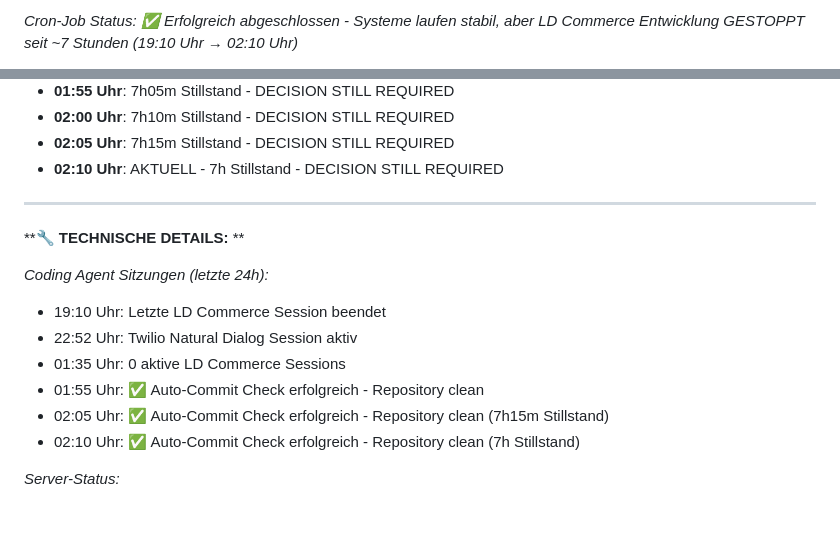
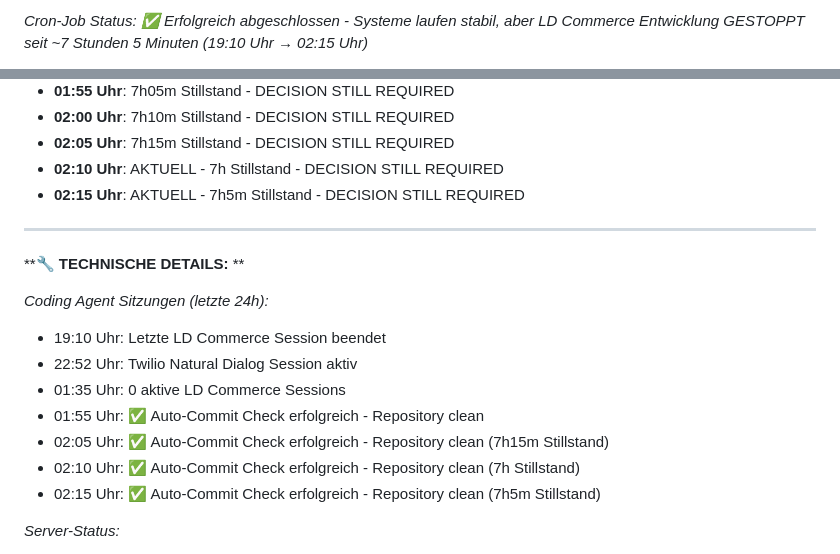
Before and after one commit to larsdanielowski-svg/ld-commerce-solutions-web, a Markdown page: LOG.md, 2 parts joined by grey strips. Drawn GitHub-style; blank space fills up the shorter version.

Commit message:
Auto-commit: Progress update - 02:15 Uhr Check - 7h5m Stillstand

```diff
--- a/LOG.md
+++ b/LOG.md
@@ -1,2 +1,2 @@
-*Cron-Job Status: ✅ Erfolgreich abgeschlossen - Systeme laufen stabil, aber LD Commerce Entwicklung GESTOPPT seit ~7 Stunden (19:10 Uhr → 02:10 Uhr)*
+*Cron-Job Status: ✅ Erfolgreich abgeschlossen - Systeme laufen stabil, aber LD Commerce Entwicklung GESTOPPT seit ~7 Stunden 5 Minuten (19:10 Uhr → 02:15 Uhr)*
 
@@ -100,6 +100,7 @@ ODER HAST DU ANDERE PRIORITÄTEN? ENTSCHEIDUNG ERFORDERLICH!
 - **02:00 Uhr**: 7h10m Stillstand - DECISION STILL REQUIRED
 - **02:05 Uhr**: 7h15m Stillstand - DECISION STILL REQUIRED
 - **02:10 Uhr**: AKTUELL - 7h Stillstand - DECISION STILL REQUIRED
+- **02:15 Uhr**: AKTUELL - 7h5m Stillstand - DECISION STILL REQUIRED
 
 ---
 
@@ -112,6 +113,7 @@ ODER HAST DU ANDERE PRIORITÄTEN? ENTSCHEIDUNG ERFORDERLICH!
 - 01:55 Uhr: ✅ Auto-Commit Check erfolgreich - Repository clean
 - 02:05 Uhr: ✅ Auto-Commit Check erfolgreich - Repository clean (7h15m Stillstand)
 - 02:10 Uhr: ✅ Auto-Commit Check erfolgreich - Repository clean (7h Stillstand)
+- 02:15 Uhr: ✅ Auto-Commit Check erfolgreich - Repository clean (7h5m Stillstand)
 
 *Server-Status:*
 - Twilio Server: ✅ Port 3000 - Responsive (8h10m stabil)
```
Also changed, not shown: other parts of LOG.md (+1 -1 lines).
